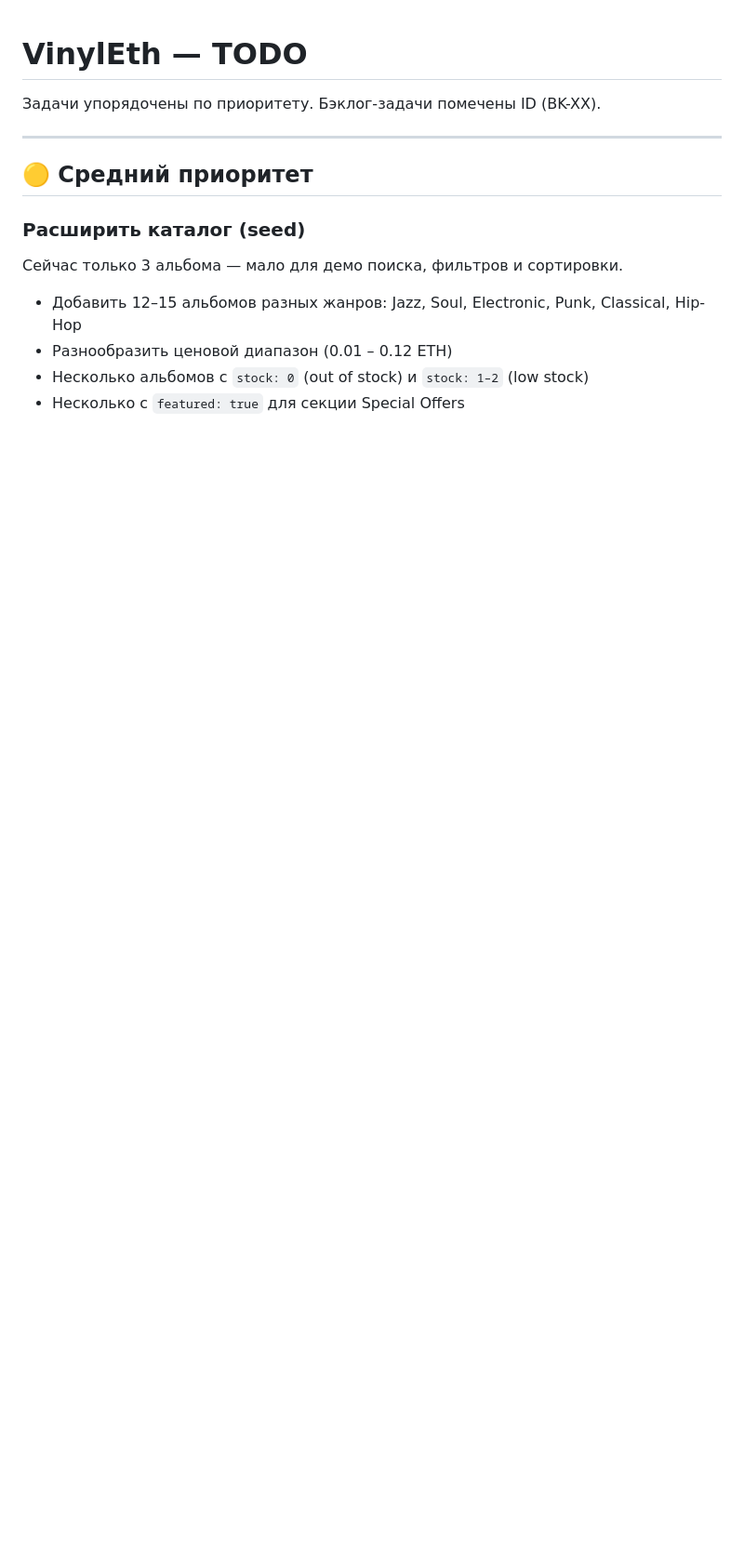
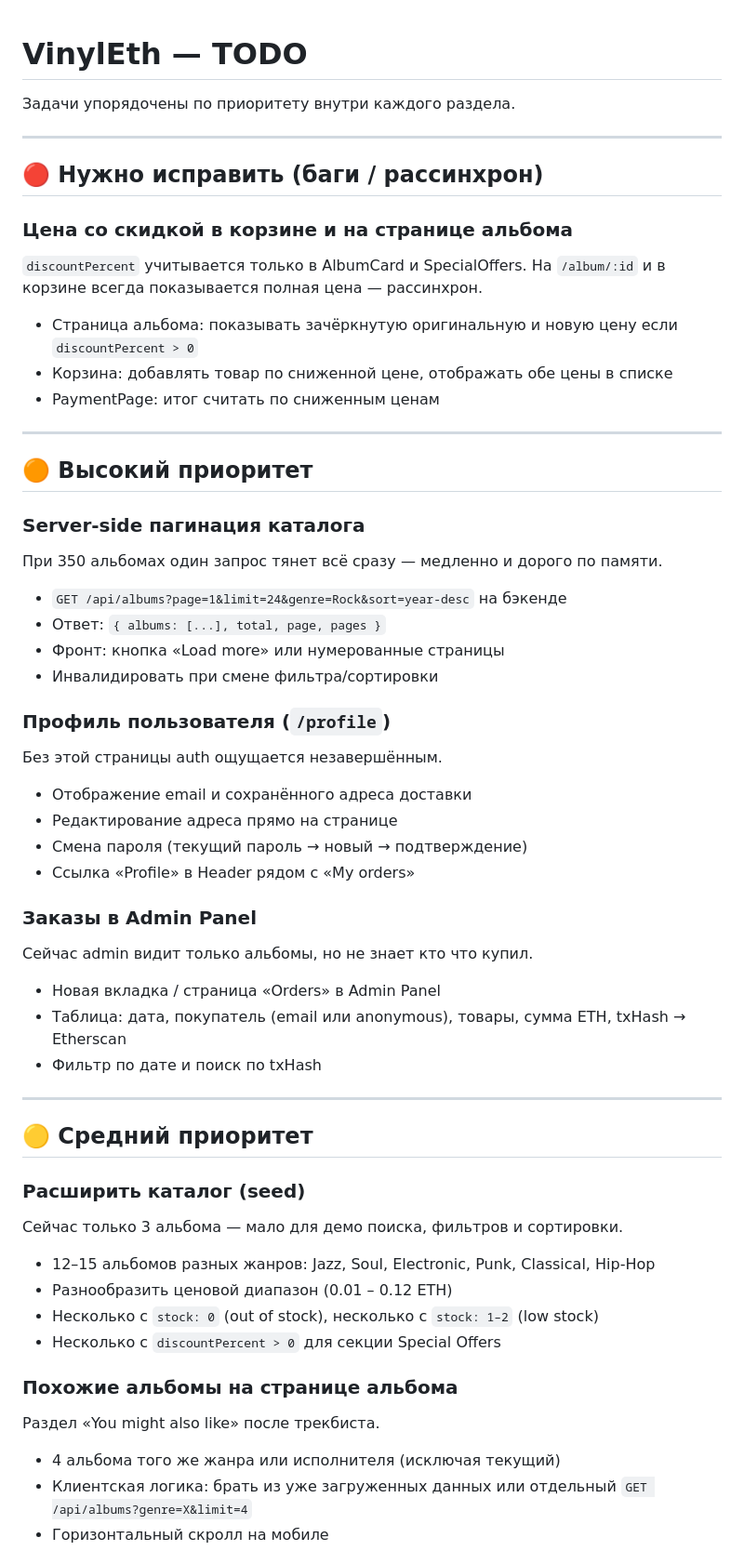
Before and after one commit to Castor909/projecte-intermodular, a Markdown page: docs/TODO.md, the part around one of its changes. Shown at 93% size. GitHub-like rendering; blank space fills up the shorter version.

```diff
--- a/docs/TODO.md
+++ b/docs/TODO.md
@@ -1,6 +1,40 @@
 # VinylEth — TODO
 
-Задачи упорядочены по приоритету. Бэклог-задачи помечены ID (BK-XX).
+Задачи упорядочены по приоритету внутри каждого раздела.
+
+---
+
+## 🔴 Нужно исправить (баги / рассинхрон)
+
+### Цена со скидкой в корзине и на странице альбома
+`discountPercent` учитывается только в AlbumCard и SpecialOffers. На `/album/:id` и в корзине всегда показывается полная цена — рассинхрон.
+- Страница альбома: показывать зачёркнутую оригинальную и новую цену если `discountPercent > 0`
+- Корзина: добавлять товар по сниженной цене, отображать обе цены в списке
+- PaymentPage: итог считать по сниженным ценам
+
+---
+
+## 🟠 Высокий приоритет
+
+### Server-side пагинация каталога
+При 350 альбомах один запрос тянет всё сразу — медленно и дорого по памяти.
+- `GET /api/albums?page=1&limit=24&genre=Rock&sort=year-desc` на бэкенде
+- Ответ: `{ albums: [...], total, page, pages }`
+- Фронт: кнопка «Load more» или нумерованные страницы
+- Инвалидировать при смене фильтра/сортировки
+
+### Профиль пользователя (`/profile`)
+Без этой страницы auth ощущается незавершённым.
+- Отображение email и сохранённого адреса доставки
+- Редактирование адреса прямо на странице
+- Смена пароля (текущий пароль → новый → подтверждение)
+- Ссылка «Profile» в Header рядом с «My orders»
+
+### Заказы в Admin Panel
+Сейчас admin видит только альбомы, но не знает кто что купил.
+- Новая вкладка / страница «Orders» в Admin Panel
+- Таблица: дата, покупатель (email или anonymous), товары, сумма ETH, txHash → Etherscan
+- Фильтр по дате и поиск по txHash
 
 ---
 
@@ -8,9 +42,14 @@
 
 ### Расширить каталог (seed)
 Сейчас только 3 альбома — мало для демо поиска, фильтров и сортировки.
-- Добавить 12–15 альбомов разных жанров: Jazz, Soul, Electronic, Punk, Classical, Hip-Hop
+- 12–15 альбомов разных жанров: Jazz, Soul, Electronic, Punk, Classical, Hip-Hop
 - Разнообразить ценовой диапазон (0.01 – 0.12 ETH)
-- Несколько альбомов с `stock: 0` (out of stock) и `stock: 1–2` (low stock)
-- Несколько с `featured: true` для секции Special Offers
+- Несколько с `stock: 0` (out of stock), несколько с `stock: 1–2` (low stock)
+- Несколько с `discountPercent > 0` для секции Special Offers
 
+### Похожие альбомы на странице альбома
+Раздел «You might also like» после трекбиста.
+- 4 альбома того же жанра или исполнителя (исключая текущий)
+- Клиентская логика: брать из уже загруженных данных или отдельный `GET /api/albums?genre=X&limit=4`
+- Горизонтальный скролл на мобиле
 
```
Also changed, not shown: other parts of docs/TODO.md (+48 -13 lines).
